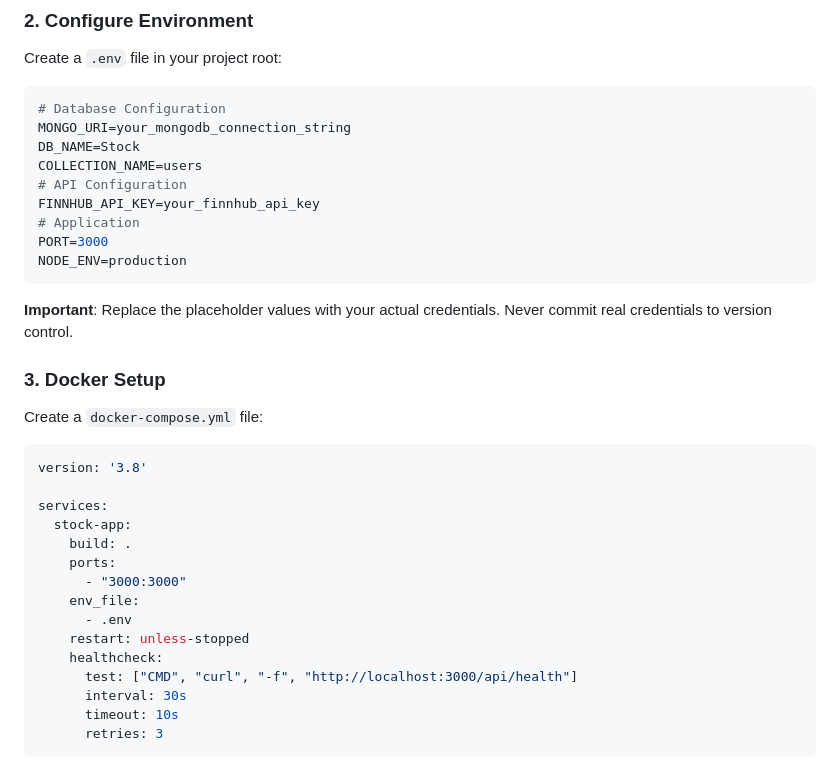
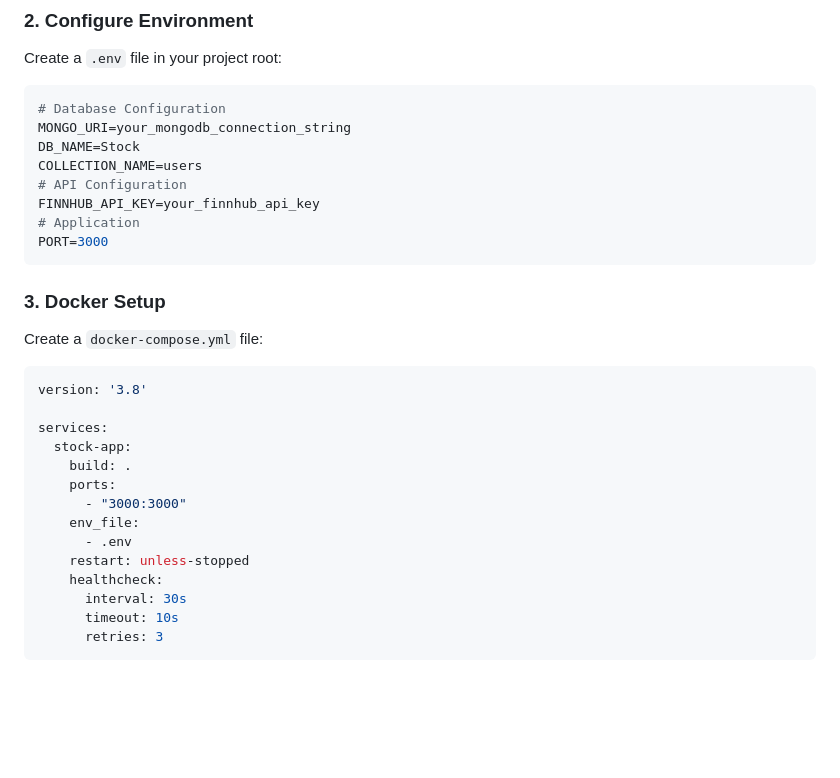
Before and after one commit to AksayaVenugopal/Stock-Brocker-Dashboard, a Markdown page: README.md, the part around the change. Drawn GitHub-style; blank space fills up the shorter version.

````diff
--- a/README.md
+++ b/README.md
@@ -38,10 +38,9 @@ COLLECTION_NAME=users
 FINNHUB_API_KEY=your_finnhub_api_key
 # Application
 PORT=3000
-NODE_ENV=production
 ```
 
-**Important**: Replace the placeholder values with your actual credentials. Never commit real credentials to version control.
+
 
 ### 3. Docker Setup
 Create a `docker-compose.yml` file:
@@ -58,7 +57,6 @@ services:
       - .env
     restart: unless-stopped
     healthcheck:
-      test: ["CMD", "curl", "-f", "http://localhost:3000/api/health"]
       interval: 30s
       timeout: 10s
       retries: 3
````
